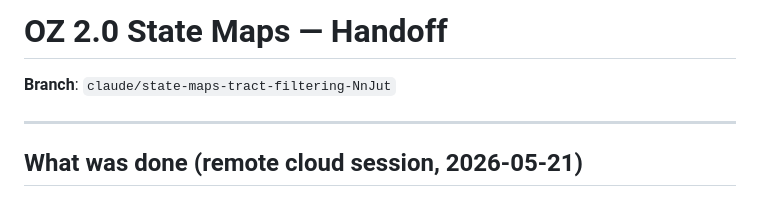
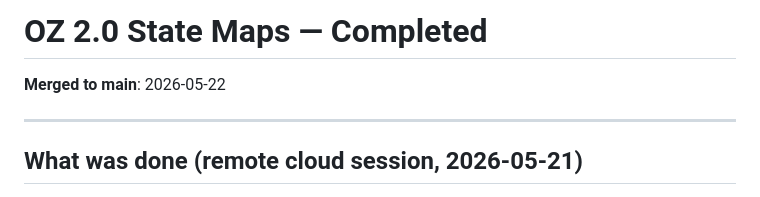
Before and after one commit to vargovargo/oz2, a Markdown page: HANDOFF.md, the part around the change. GitHub-like rendering.

Commit message:
Mark maps handoff complete — merged to main

```diff
--- a/HANDOFF.md
+++ b/HANDOFF.md
@@ -1,6 +1,6 @@
-# OZ 2.0 State Maps — Handoff
+# OZ 2.0 State Maps — Completed
 
-**Branch**: `claude/state-maps-tract-filtering-NnJut`
+**Merged to main**: 2026-05-22
 
 ---
 
```
